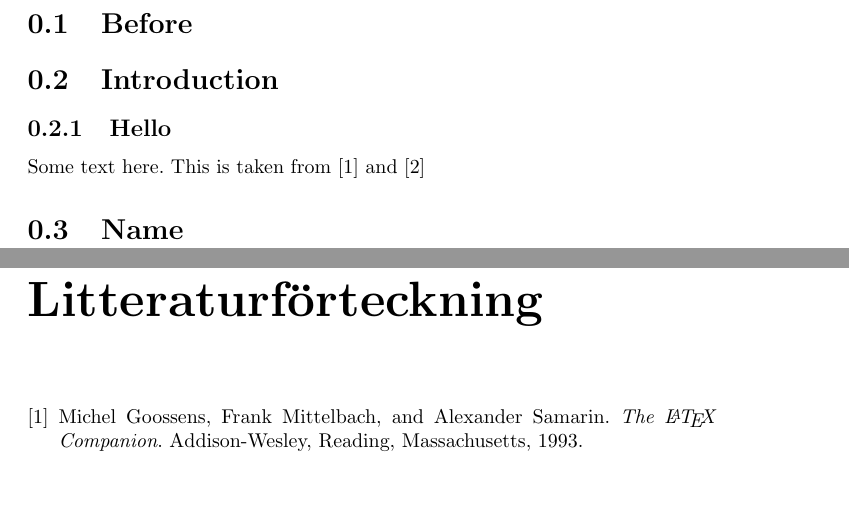
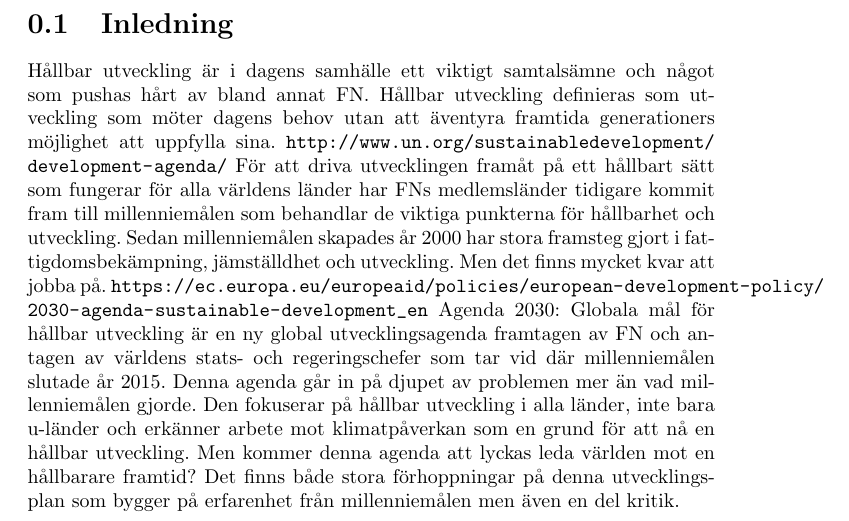
Before and after one commit to johannasorbom/agenda-2030, a LaTeX document (agenda2030.tex): two parts of pages 3 and 4 of 5 before the commit and part of page 3 of 3 after it, the two joined at a grey line, cut at the place of the change, the shorter picture padded with empty space. Compiled offline with pdfLaTeX.

Commit message:
Add intoduction
Add url package for now

```diff
--- a/agenda2030.tex
+++ b/agenda2030.tex
@@ -1,7 +1,7 @@
 \documentclass{report}
-\usepackage{lipsum}
 \usepackage[swedish]{babel}
 \usepackage[utf8]{inputenc}
+\usepackage{url}
 
 \title{Agenda 2030}
 \date{\today}
@@ -12,13 +12,7 @@
 \newpage
 \tableofcontents
 \newpage
-\section{Before}
-\section{Introduction}
-\subsection{Hello}
-Some text here. This is taken from \cite{latexcompanion} and \cite{knuthwebsite}
-\section{Name}
-\begin{thebibliography}{9}
-\bibitem{latexcompanion}
-Michel Goossens, Frank Mittelbach, and Alexander Samarin.
-\textit{The \LaTeX\ Companion}.
-Addison-Wesley, Reading, Massachusetts, 1993.
+\section{Inledning}
+Hållbar utveckling är i dagens samhälle ett viktigt samtalsämne och något som pushas hårt av bland annat FN. Hållbar utveckling definieras som utveckling som möter dagens behov utan att äventyra framtida generationers möjlighet att uppfylla sina.  \url{http://www.un.org/sustainabledevelopment/development-agenda/}
+För att driva utvecklingen framåt på ett hållbart sätt som fungerar för alla världens länder har FNs medlemsländer tidigare kommit fram till millenniemålen som behandlar de viktiga punkterna för hållbarhet och utveckling.  Sedan millenniemålen skapades år 2000 har stora framsteg gjort i fattigdomsbekämpning, jämställdhet och utveckling. Men det finns mycket kvar att jobba på. \url{https://ec.europa.eu/europeaid/policies/european-development-policy/2030-agenda-sustainable-development_en}
+Agenda 2030: Globala mål för hållbar utveckling är en ny global utvecklingsagenda framtagen av FN och antagen av världens stats- och regeringschefer som tar vid där millenniemålen slutade år 2015. Denna agenda går in på djupet av problemen mer än vad millenniemålen gjorde. Den fokuserar på hållbar utveckling i alla länder, inte bara u-länder och erkänner arbete mot klimatpåverkan som en grund för att nå en hållbar utveckling. Men kommer denna agenda att lyckas leda världen mot en hållbarare framtid? Det finns både stora förhoppningar på denna utvecklingsplan som bygger på erfarenhet från millenniemålen men även en del kritik.
```
Also changed, not shown: agenda2030.tex (6 more changed lines).
